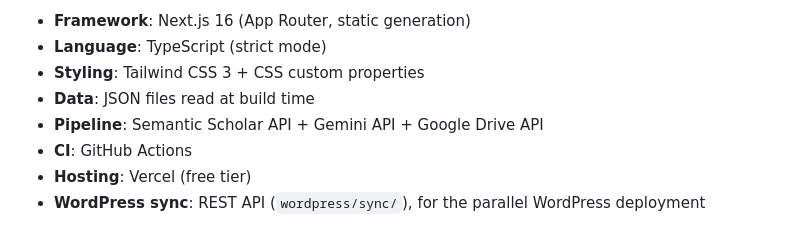
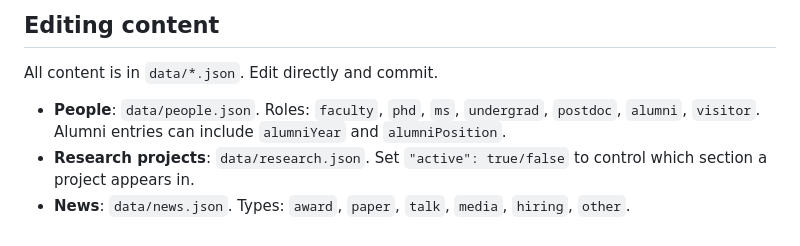
Before and after one commit to pawagh/graphics-group, a Markdown page: README.md, the part around one of its changes. GitHub-like rendering.

```diff
--- a/README.md
+++ b/README.md
@@ -118,9 +150,8 @@ See [DEPLOYMENT.md](DEPLOYMENT.md) for Vercel setup instructions.
 
-- **Framework**: Next.js 16 (App Router, static generation)
-- **Language**: TypeScript (strict mode)
-- **Styling**: Tailwind CSS 3 + CSS custom properties
-- **Data**: JSON files read at build time
-- **Pipeline**: Semantic Scholar API + Gemini API + Google Drive API
-- **CI**: GitHub Actions
-- **Hosting**: Vercel (free tier)
-- **WordPress sync**: REST API (`wordpress/sync/`), for the parallel WordPress deployment
+## Editing content
+
+All content is in `data/*.json`. Edit directly and commit.
+
+- **People**: `data/people.json`. Roles: `faculty`, `phd`, `ms`, `undergrad`, `postdoc`, `alumni`, `visitor`. Alumni entries can include `alumniYear` and `alumniPosition`.
+- **Research projects**: `data/research.json`. Set `"active": true/false` to control which section a project appears in.
+- **News**: `data/news.json`. Types: `award`, `paper`, `talk`, `media`, `hiring`, `other`.
```
Also changed, not shown: other parts of README.md (+109 -77 lines).
